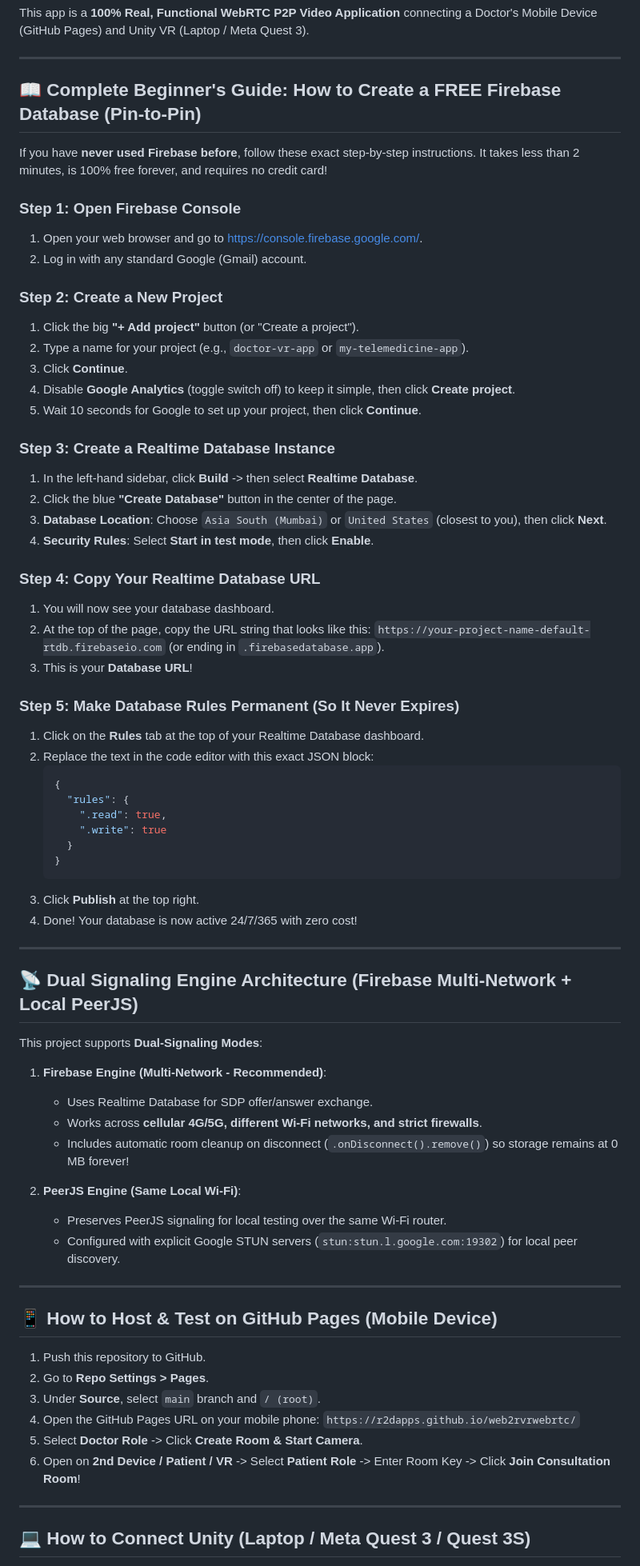
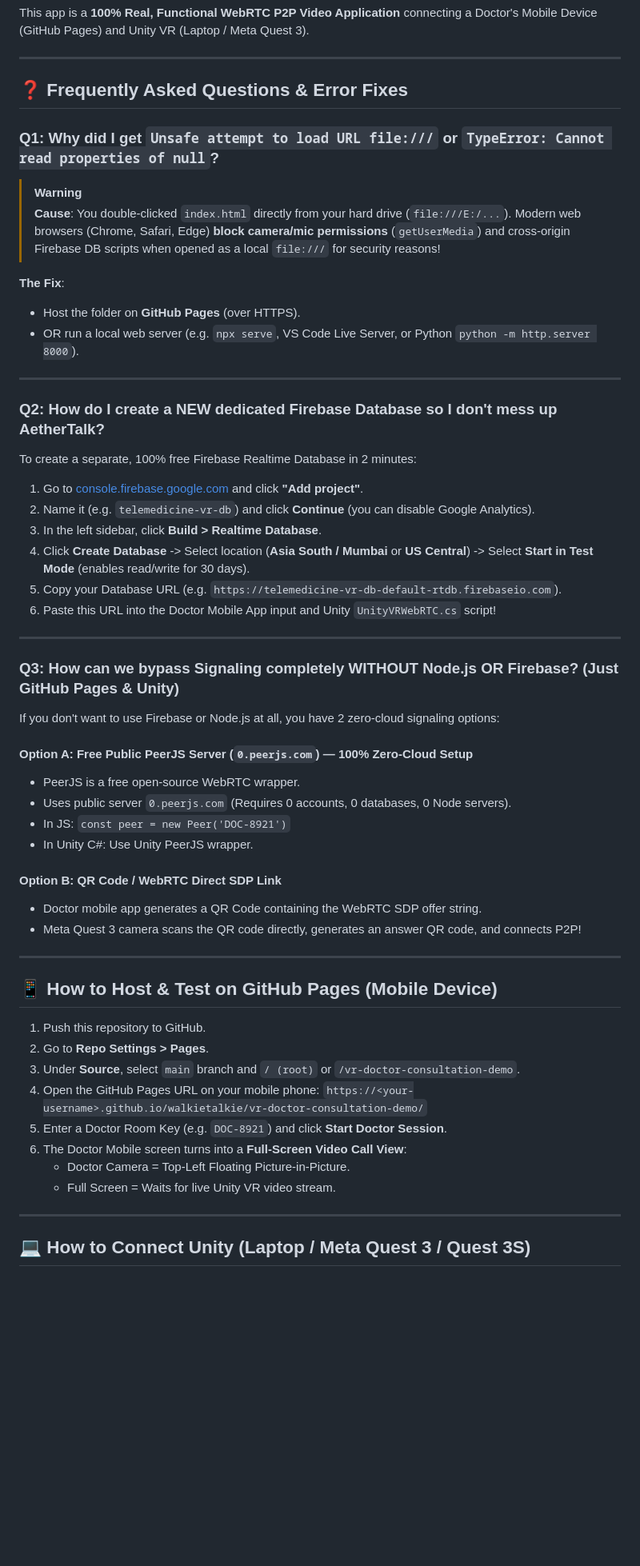
Before and after one commit to r2dapps/web2unityvrwebrtc, a Markdown page: README.md, the part around one of its changes. Shown at 80% size. Drawn GitHub-style; blank space fills up the shorter version.

````diff
--- a/README.md
+++ b/README.md
@@ -4,61 +4,46 @@ This app is a **100% Real, Functional WebRTC P2P Video Application** connecting
 
 ---
 
-## 📖 Complete Beginner's Guide: How to Create a FREE Firebase Database (Pin-to-Pin)
+## ❓ Frequently Asked Questions & Error Fixes
 
-If you have **never used Firebase before**, follow these exact step-by-step instructions. It takes less than 2 minutes, is 100% free forever, and requires no credit card!
+### Q1: Why did I get `Unsafe attempt to load URL file:///` or `TypeError: Cannot read properties of null`?
 
-### Step 1: Open Firebase Console
-1. Open your web browser and go to [https://console.firebase.google.com/](https://console.firebase.google.com/).
-2. Log in with any standard Google (Gmail) account.
+> [!WARNING]
+> **Cause**: You double-clicked `index.html` directly from your hard drive (`file:///E:/...`).
+> Modern web browsers (Chrome, Safari, Edge) **block camera/mic permissions** (`getUserMedia`) and cross-origin Firebase DB scripts when opened as a local `file:///` for security reasons!
 
-### Step 2: Create a New Project
-1. Click the big **"+ Add project"** button (or "Create a project").
-2. Type a name for your project (e.g., `doctor-vr-app` or `my-telemedicine-app`).
-3. Click **Continue**.
-4. Disable **Google Analytics** (toggle switch off) to keep it simple, then click **Create project**.
-5. Wait 10 seconds for Google to set up your project, then click **Continue**.
-
-### Step 3: Create a Realtime Database Instance
-1. In the left-hand sidebar, click **Build** -> then select **Realtime Database**.
-2. Click the blue **"Create Database"** button in the center of the page.
-3. **Database Location**: Choose `Asia South (Mumbai)` or `United States` (closest to you), then click **Next**.
-4. **Security Rules**: Select **Start in test mode**, then click **Enable**.
-
-### Step 4: Copy Your Realtime Database URL
-1. You will now see your database dashboard.
-2. At the top of the page, copy the URL string that looks like this:
-   `https://your-project-name-default-rtdb.firebaseio.com` (or ending in `.firebasedatabase.app`).
-3. This is your **Database URL**!
-
-### Step 5: Make Database Rules Permanent (So It Never Expires)
-1. Click on the **Rules** tab at the top of your Realtime Database dashboard.
-2. Replace the text in the code editor with this exact JSON block:
-   ```json
-   {
-     "rules": {
-       ".read": true,
-       ".write": true
-     }
-   }
-   ```
-3. Click **Publish** at the top right.
-4. Done! Your database is now active 24/7/365 with zero cost!
+**The Fix**:
+- Host the folder on **GitHub Pages** (over HTTPS).
+- OR run a local web server (e.g. `npx serve`, VS Code Live Server, or Python `python -m http.server 8000`).
 
 ---
 
-## 📡 Dual Signaling Engine Architecture (Firebase Multi-Network + Local PeerJS)
+### Q2: How do I create a NEW dedicated Firebase Database so I don't mess up AetherTalk?
 
-This project supports **Dual-Signaling Modes**:
+To create a separate, 100% free Firebase Realtime Database in 2 minutes:
 
-1. **Firebase Engine (Multi-Network - Recommended)**:
-   - Uses Realtime Database for SDP offer/answer exchange.
-   - Works across **cellular 4G/5G, different Wi-Fi networks, and strict firewalls**.
-   - Includes automatic room cleanup on disconnect (`.onDisconnect().remove()`) so storage remains at 0 MB forever!
+1. Go to [console.firebase.google.com](https://console.firebase.google.com) and click **"Add project"**.
+2. Name it (e.g. `telemedicine-vr-db`) and click **Continue** (you can disable Google Analytics).
+3. In the left sidebar, click **Build > Realtime Database**.
+4. Click **Create Database** -> Select location (**Asia South / Mumbai** or **US Central**) -> Select **Start in Test Mode** (enables read/write for 30 days).
+5. Copy your Database URL (e.g. `https://telemedicine-vr-db-default-rtdb.firebaseio.com`).
+6. Paste this URL into the Doctor Mobile App input and Unity `UnityVRWebRTC.cs` script!
 
-2. **PeerJS Engine (Same Local Wi-Fi)**:
-   - Preserves PeerJS signaling for local testing over the same Wi-Fi router.
-   - Configured with explicit Google STUN servers (`stun:stun.l.google.com:19302`) for local peer discovery.
+---
+
+### Q3: How can we bypass Signaling completely WITHOUT Node.js OR Firebase? (Just GitHub Pages & Unity)
+
+If you don't want to use Firebase or Node.js at all, you have 2 zero-cloud signaling options:
+
+#### Option A: Free Public PeerJS Server (`0.peerjs.com`) — 100% Zero-Cloud Setup
+- PeerJS is a free open-source WebRTC wrapper.
+- Uses public server `0.peerjs.com` (Requires 0 accounts, 0 databases, 0 Node servers).
+- In JS: `const peer = new Peer('DOC-8921')`
+- In Unity C#: Use Unity PeerJS wrapper.
+
+#### Option B: QR Code / WebRTC Direct SDP Link
+- Doctor mobile app generates a QR Code containing the WebRTC SDP offer string.
+- Meta Quest 3 camera scans the QR code directly, generates an answer QR code, and connects P2P!
 
 ---
 
@@ -66,11 +51,13 @@ This project supports **Dual-Signaling Modes**:
 
 1. Push this repository to GitHub.
 2. Go to **Repo Settings > Pages**.
-3. Under **Source**, select `main` branch and `/ (root)`.
+3. Under **Source**, select `main` branch and `/ (root)` or `/vr-doctor-consultation-demo`.
 4. Open the GitHub Pages URL on your mobile phone:
-   `https://r2dapps.github.io/web2rvrwebrtc/`
-5. Select **Doctor Role** -> Click **Create Room & Start Camera**.
-6. Open on **2nd Device / Patient / VR** -> Select **Patient Role** -> Enter Room Key -> Click **Join Consultation Room**!
+   `https://<your-username>.github.io/walkietalkie/vr-doctor-consultation-demo/`
+5. Enter a Doctor Room Key (e.g. `DOC-8921`) and click **Start Doctor Session**.
+6. The Doctor Mobile screen turns into a **Full-Screen Video Call View**:
+   - Doctor Camera = Top-Left Floating Picture-in-Picture.
+   - Full Screen = Waits for live Unity VR video stream.
 
 ---
 
````
Also changed, not shown: other parts of README.md (+43 -0 lines).
